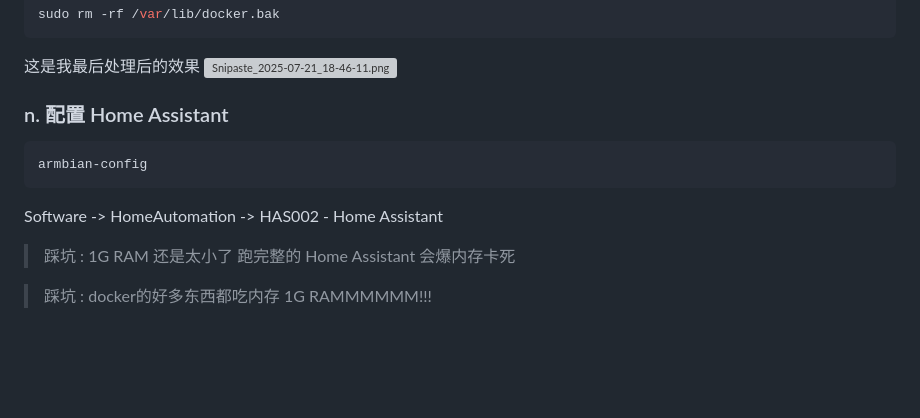
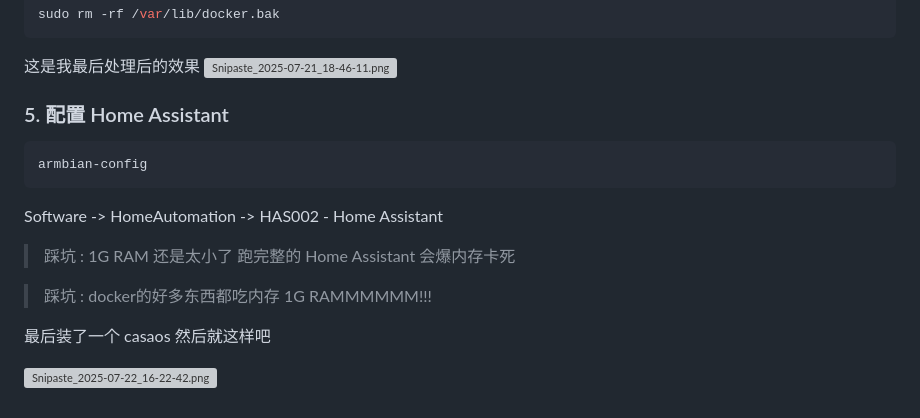
Before and after one commit to houfukude/houfukude.github.io, a Markdown page: md/TY1608_Armbian.md, the part around one of its changes. Rendered like a GitHub page; blank space fills up the shorter version; grey boxes are pictures that could not be loaded.

Commit message:
update article TY1608_Armbian

````diff
--- a/md/TY1608_Armbian.md
+++ b/md/TY1608_Armbian.md
@@ -163,7 +164,7 @@ sudo rm -rf /var/lib/docker.bak
 这是我最后处理后的效果
 ![Snipaste_2025-07-21_18-46-11.png](https://s2.loli.net/2025/07/21/HDK2BemzAZjJGT3.png)
 
-### n. 配置 Home Assistant
+### 5. 配置 Home Assistant
 
 ```bash
 armbian-config
@@ -173,3 +174,7 @@ Software -> HomeAutomation -> HAS002 - Home Assistant
 >踩坑 : 1G RAM 还是太小了 跑完整的 Home Assistant 会爆内存卡死
 
 >踩坑 : docker的好多东西都吃内存 1G RAMMMMMM!!!
+
+最后装了一个 casaos 然后就这样吧
+
+![Snipaste_2025-07-22_16-22-42.png](https://s2.loli.net/2025/07/22/ea4whQHOcokzE2s.png)
````
Also changed, not shown: other parts of md/TY1608_Armbian.md (+2 -1 lines), md/index.md (+1 -1 lines).
